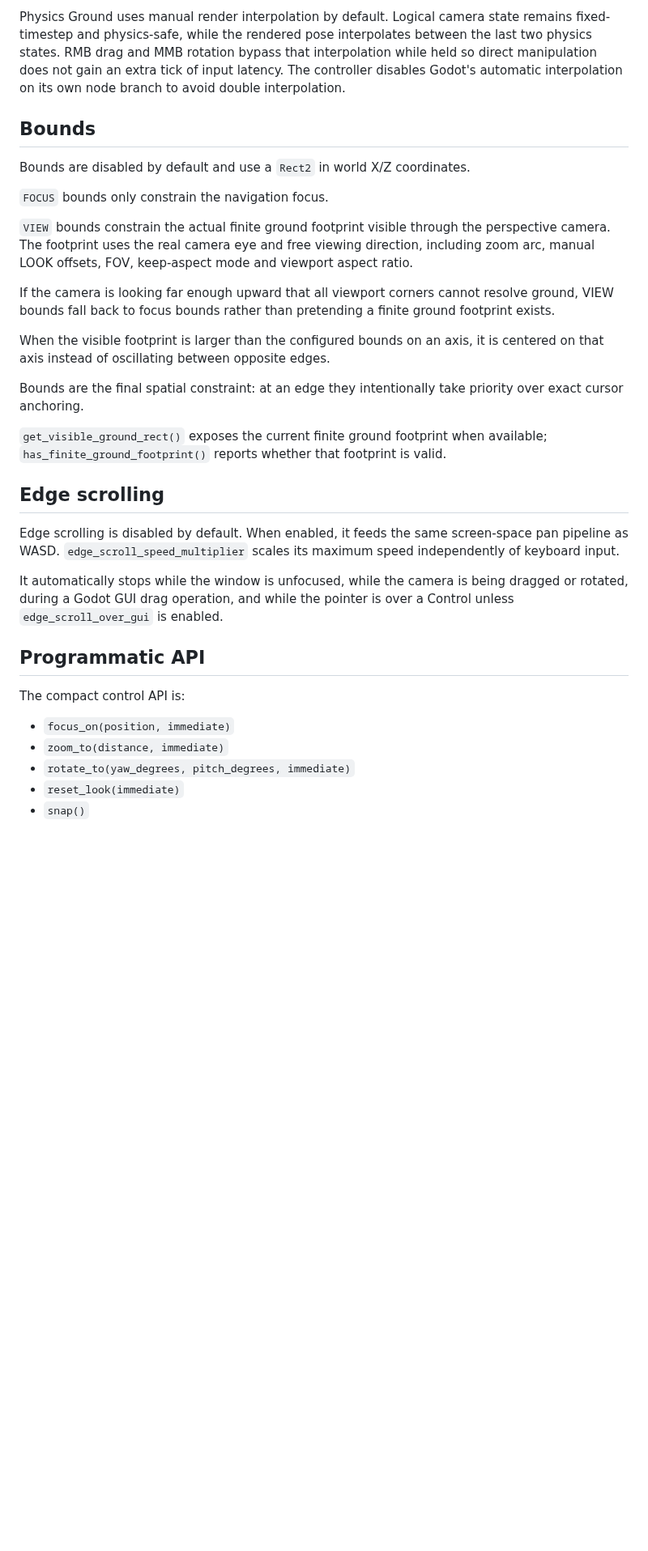
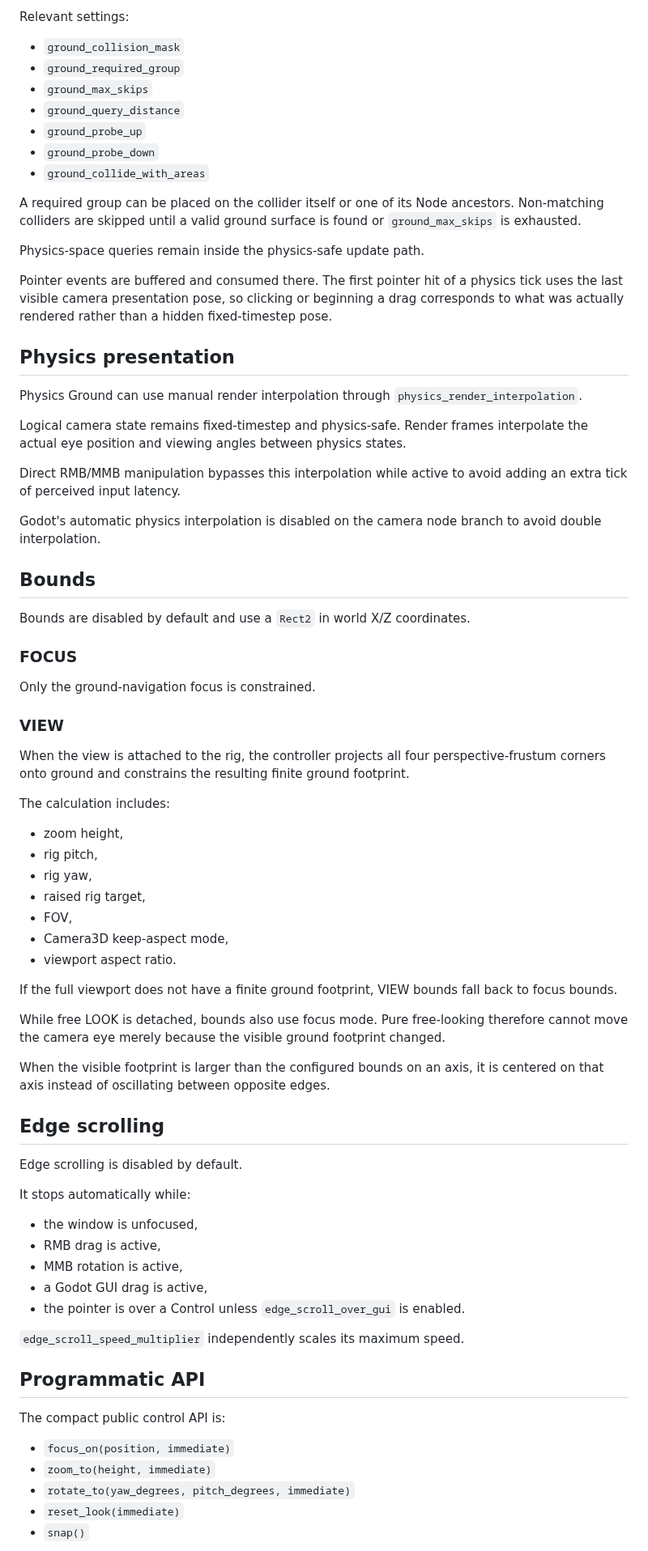
Before and after one commit to Technikhighknee/my-godot-collection, a Markdown page: rts_camera/README.md, the part around one of its changes. Shown at 81% size. GitHub-like rendering; blank space fills up the shorter version.

```diff
--- a/rts_camera/README.md
+++ b/rts_camera/README.md
@@ -84,34 +152,78 @@ The public `resolve_ground_ray()` method is the single ground-contact path used
 
-Physics Ground uses manual render interpolation by default. Logical camera state remains fixed-timestep and physics-safe, while the rendered pose interpolates between the last two physics states. RMB drag and MMB rotation bypass that interpolation while held so direct manipulation does not gain an extra tick of input latency. The controller disables Godot's automatic interpolation on its own node branch to avoid double interpolation.
+Relevant settings:
+
+- `ground_collision_mask`
+- `ground_required_group`
+- `ground_max_skips`
+- `ground_query_distance`
+- `ground_probe_up`
+- `ground_probe_down`
+- `ground_collide_with_areas`
+
+A required group can be placed on the collider itself or one of its Node ancestors. Non-matching colliders are skipped until a valid ground surface is found or `ground_max_skips` is exhausted.
+
+Physics-space queries remain inside the physics-safe update path.
+
+Pointer events are buffered and consumed there. The first pointer hit of a physics tick uses the last visible camera presentation pose, so clicking or beginning a drag corresponds to what was actually rendered rather than a hidden fixed-timestep pose.
+
+## Physics presentation
+
+Physics Ground can use manual render interpolation through `physics_render_interpolation`.
+
+Logical camera state remains fixed-timestep and physics-safe. Render frames interpolate the actual eye position and viewing angles between physics states.
+
+Direct RMB/MMB manipulation bypasses this interpolation while active to avoid adding an extra tick of perceived input latency.
+
+Godot's automatic physics interpolation is disabled on the camera node branch to avoid double interpolation.
 
 ## Bounds
 
 Bounds are disabled by default and use a `Rect2` in world X/Z coordinates.
 
-`FOCUS` bounds only constrain the navigation focus.
+### FOCUS
 
-`VIEW` bounds constrain the actual finite ground footprint visible through the perspective camera. The footprint uses the real camera eye and free viewing direction, including zoom arc, manual LOOK offsets, FOV, keep-aspect mode and viewport aspect ratio.
+Only the ground-navigation focus is constrained.
 
-If the camera is looking far enough upward that all viewport corners cannot resolve ground, VIEW bounds fall back to focus bounds rather than pretending a finite ground footprint exists.
+### VIEW
+
+When the view is attached to the rig, the controller projects all four perspective-frustum corners onto ground and constrains the resulting finite ground footprint.
+
+The calculation includes:
+
+- zoom height,
+- rig pitch,
+- rig yaw,
+- raised rig target,
+- FOV,
+- Camera3D keep-aspect mode,
+- viewport aspect ratio.
+
+If the full viewport does not have a finite ground footprint, VIEW bounds fall back to focus bounds.
+
+While free LOOK is detached, bounds also use focus mode. Pure free-looking therefore cannot move the camera eye merely because the visible ground footprint changed.
 
 When the visible footprint is larger than the configured bounds on an axis, it is centered on that axis instead of oscillating between opposite edges.
 
-Bounds are the final spatial constraint: at an edge they intentionally take priority over exact cursor anchoring.
-
-`get_visible_ground_rect()` exposes the current finite ground footprint when available; `has_finite_ground_footprint()` reports whether that footprint is valid.
-
 ## Edge scrolling
 
-Edge scrolling is disabled by default. When enabled, it feeds the same screen-space pan pipeline as WASD. `edge_scroll_speed_multiplier` scales its maximum speed independently of keyboard input.
+Edge scrolling is disabled by default.
 
-It automatically stops while the window is unfocused, while the camera is being dragged or rotated, during a Godot GUI drag operation, and while the pointer is over a Control unless `edge_scroll_over_gui` is enabled.
+It stops automatically while:
+
+- the window is unfocused,
+- RMB drag is active,
+- MMB rotation is active,
+- a Godot GUI drag is active,
+- the pointer is over a Control unless `edge_scroll_over_gui` is enabled.
+
+`edge_scroll_speed_multiplier` independently scales its maximum speed.
 
 ## Programmatic API
 
-The compact control API is:
+The compact public control API is:
 
 - `focus_on(position, immediate)`
-- `zoom_to(distance, immediate)`
+- `zoom_to(height, immediate)`
 - `rotate_to(yaw_degrees, pitch_degrees, immediate)`
 - `reset_look(immediate)`
 - `snap()`
```
Also changed, not shown: other parts of rts_camera/README.md (+133 -50 lines).
